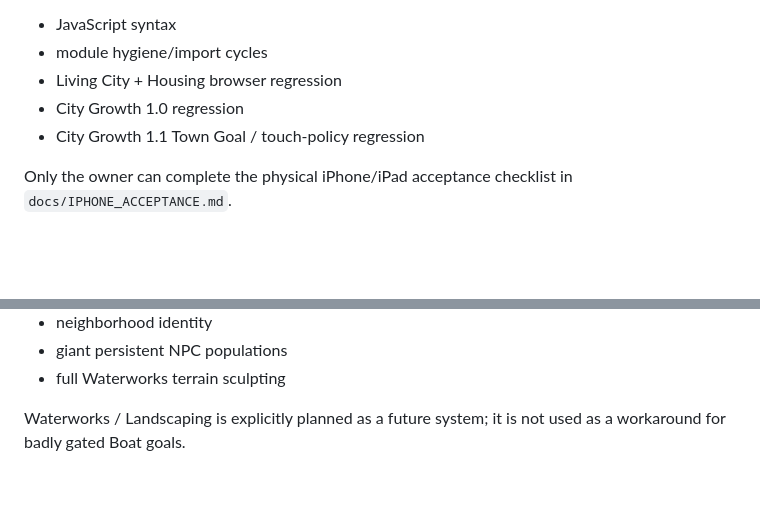
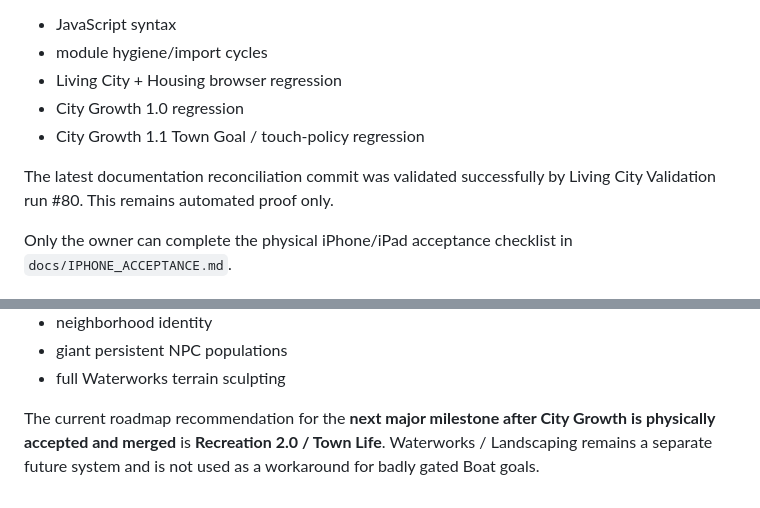
Before and after one commit to OuterHeavenX/Meadowline, a Markdown page: README.md, 2 parts joined by grey strips. Rendered like a GitHub page; blank space fills up the shorter version.

Commit message:
Record latest green City Growth documentation validation

```diff
--- a/README.md
+++ b/README.md
@@ -167,6 +167,8 @@ Current workflow covers:
 - City Growth 1.0 regression
 - City Growth 1.1 Town Goal / touch-policy regression
 
+The latest documentation reconciliation commit was validated successfully by Living City Validation run #80. This remains automated proof only.
+
 Only the owner can complete the physical iPhone/iPad acceptance checklist in `docs/IPHONE_ACCEPTANCE.md`.
 
 ## Running locally
@@ -205,4 +207,4 @@ Not implemented by City Growth 1.1:
 - giant persistent NPC populations
 - full Waterworks terrain sculpting
 
-Waterworks / Landscaping is explicitly planned as a future system; it is not used as a workaround for badly gated Boat goals.
+The current roadmap recommendation for the **next major milestone after City Growth is physically accepted and merged** is **Recreation 2.0 / Town Life**. Waterworks / Landscaping remains a separate future system and is not used as a workaround for badly gated Boat goals.
```
